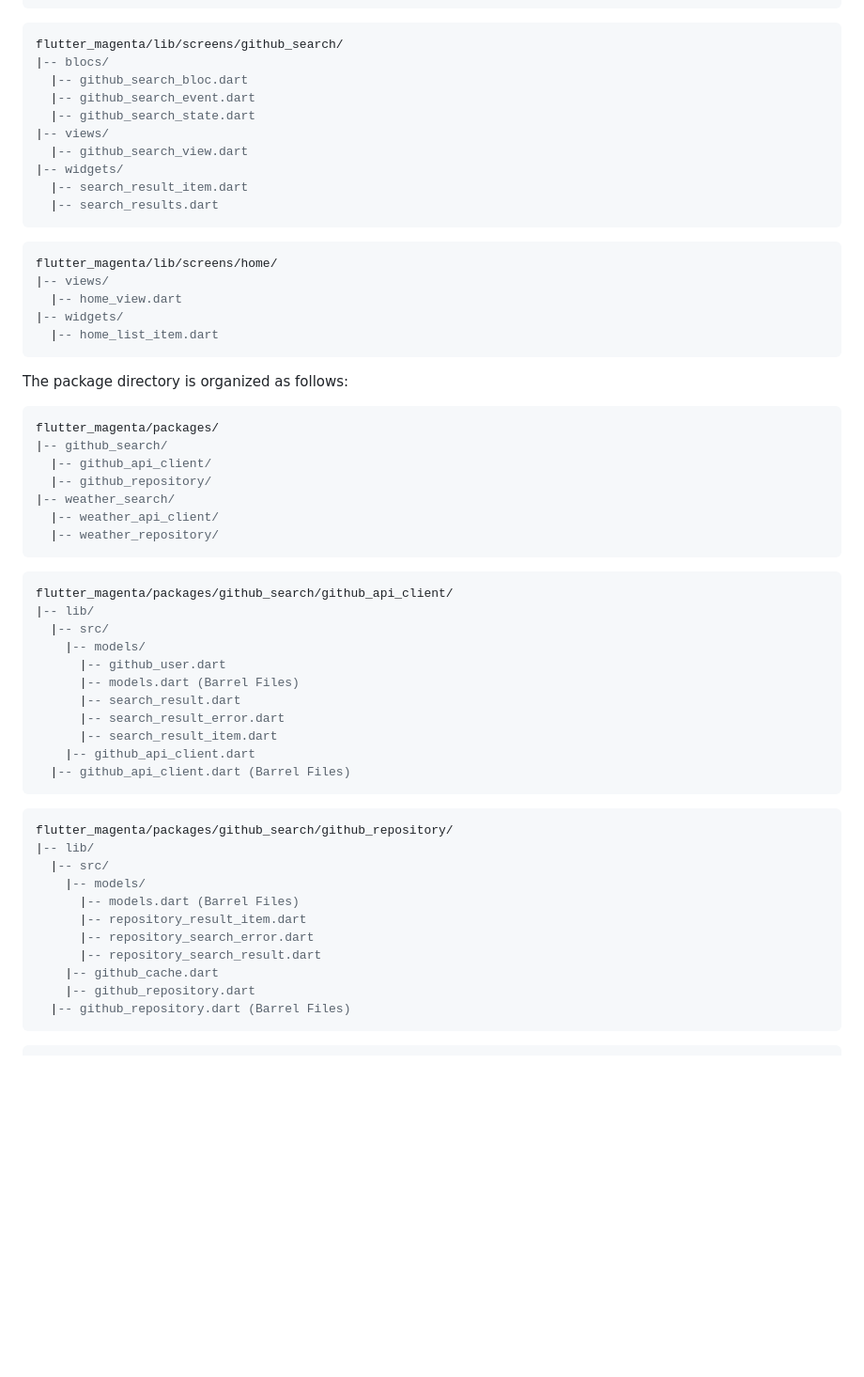
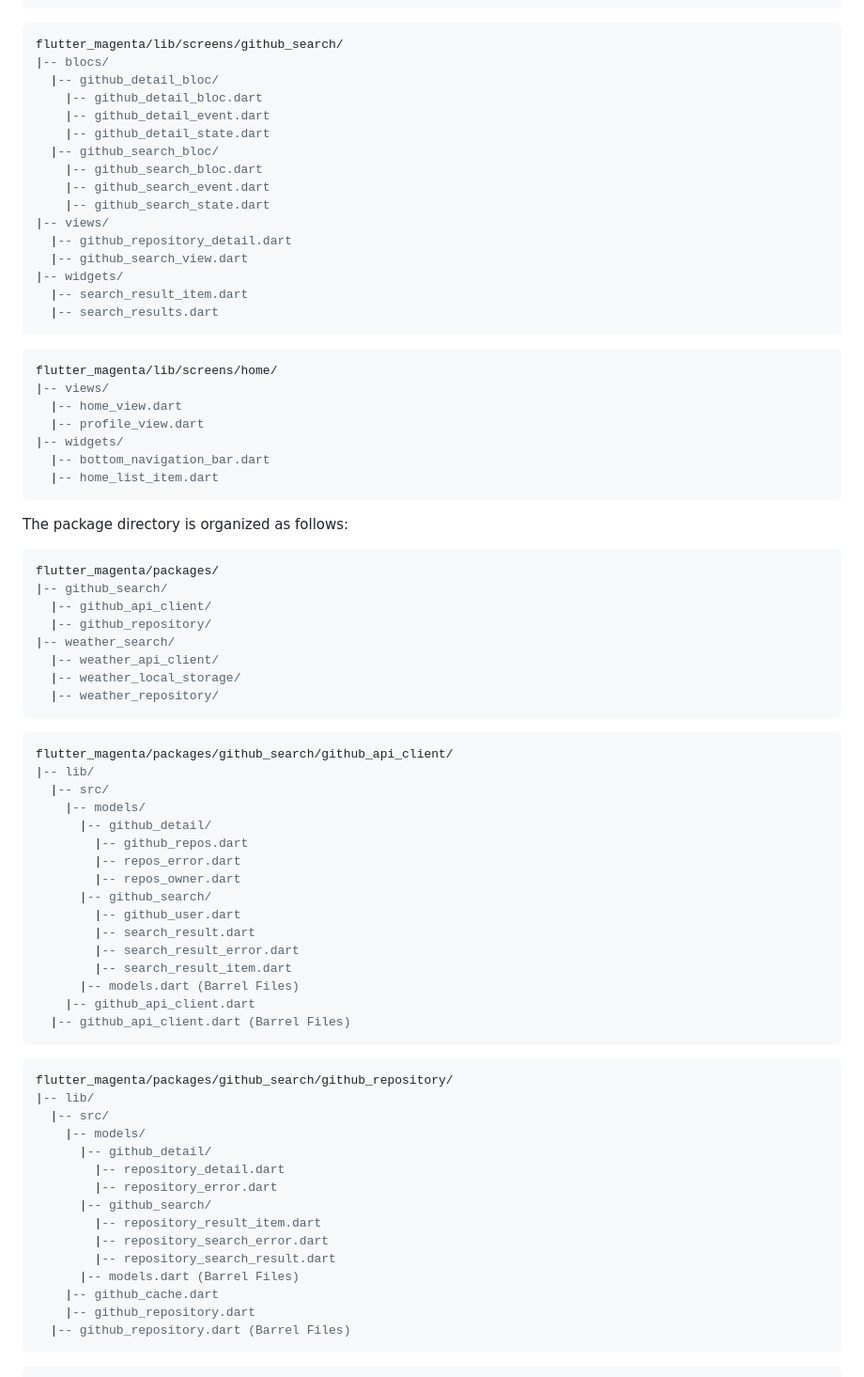
Before and after one commit to MagentaII/Flutter_Magenta, a Markdown page: README.md, the part around one of its changes. Shown at 94% size. Rendered like a GitHub page; blank space fills up the shorter version.

Commit message:
Update README.md
- Update Project Structure

````diff
--- a/README.md
+++ b/README.md
@@ -90,10 +106,16 @@ flutter_magenta/lib/screens/flutter_weather/
 ```lua
 flutter_magenta/lib/screens/github_search/
 |-- blocs/
-  |-- github_search_bloc.dart
-  |-- github_search_event.dart
-  |-- github_search_state.dart
+  |-- github_detail_bloc/
+    |-- github_detail_bloc.dart
+    |-- github_detail_event.dart
+    |-- github_detail_state.dart
+  |-- github_search_bloc/
+    |-- github_search_bloc.dart
+    |-- github_search_event.dart
+    |-- github_search_state.dart
 |-- views/
+  |-- github_repository_detail.dart
   |-- github_search_view.dart
 |-- widgets/
   |-- search_result_item.dart
@@ -104,7 +126,9 @@ flutter_magenta/lib/screens/github_search/
 flutter_magenta/lib/screens/home/
 |-- views/
   |-- home_view.dart
+  |-- profile_view.dart
 |-- widgets/
+  |-- bottom_navigation_bar.dart
   |-- home_list_item.dart
 ```
 
@@ -117,6 +141,7 @@ flutter_magenta/packages/
   |-- github_repository/
 |-- weather_search/
   |-- weather_api_client/
+  |-- weather_local_storage/
   |-- weather_repository/
 ```
 
@@ -125,11 +150,16 @@ flutter_magenta/packages/github_search/github_api_client/
 |-- lib/
   |-- src/
     |-- models/
-      |-- github_user.dart
+      |-- github_detail/
+        |-- github_repos.dart
+        |-- repos_error.dart
+        |-- repos_owner.dart
+      |-- github_search/
+        |-- github_user.dart
+        |-- search_result.dart
+        |-- search_result_error.dart
+        |-- search_result_item.dart
       |-- models.dart (Barrel Files)
-      |-- search_result.dart
-      |-- search_result_error.dart
-      |-- search_result_item.dart
     |-- github_api_client.dart
   |-- github_api_client.dart (Barrel Files)
 ```
@@ -139,10 +169,14 @@ flutter_magenta/packages/github_search/github_repository/
 |-- lib/
   |-- src/
     |-- models/
+      |-- github_detail/
+        |-- repository_detail.dart
+        |-- repository_error.dart
+      |-- github_search/
+        |-- repository_result_item.dart
+        |-- repository_search_error.dart
+        |-- repository_search_result.dart
       |-- models.dart (Barrel Files)
-      |-- repository_result_item.dart
-      |-- repository_search_error.dart
-      |-- repository_search_result.dart
     |-- github_cache.dart
     |-- github_repository.dart
   |-- github_repository.dart (Barrel Files)
````
Also changed, not shown: other parts of README.md (+34 -3 lines).
